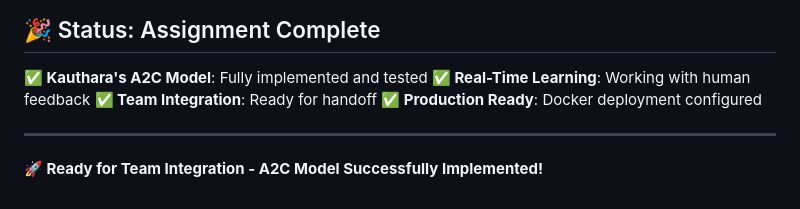
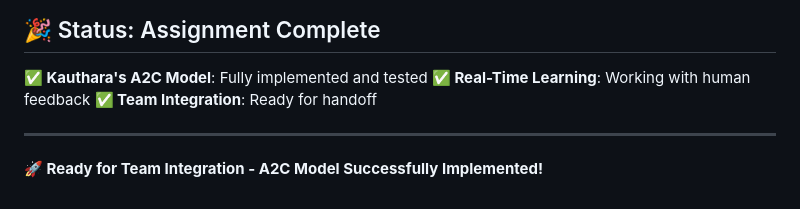
Before and after one commit to arish-panjwani/LLM-RL-Assistant, a Markdown page: models/A2C/README.md, the part around the change. Rendered like a GitHub page.

```diff
--- a/models/A2C/README.md
+++ b/models/A2C/README.md
@@ -157,7 +157,6 @@ For real LLM responses, see `API_SETUP.md` for detailed instructions on:
 **✅ Kauthara's A2C Model**: Fully implemented and tested
 **✅ Real-Time Learning**: Working with human feedback
 **✅ Team Integration**: Ready for handoff
-**✅ Production Ready**: Docker deployment configured
 
 ---
 
```
